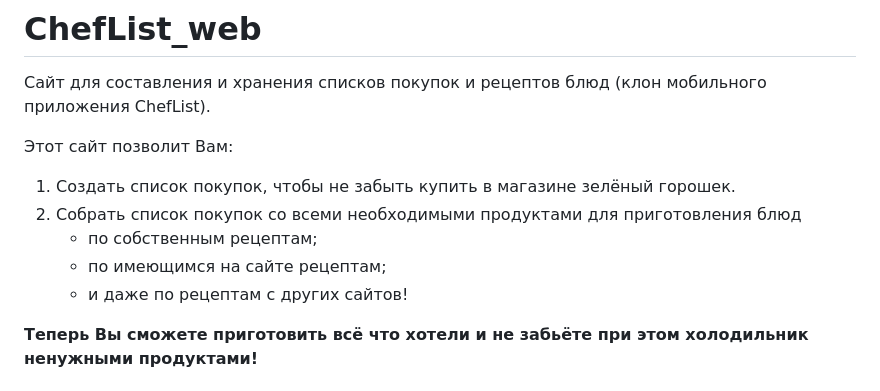
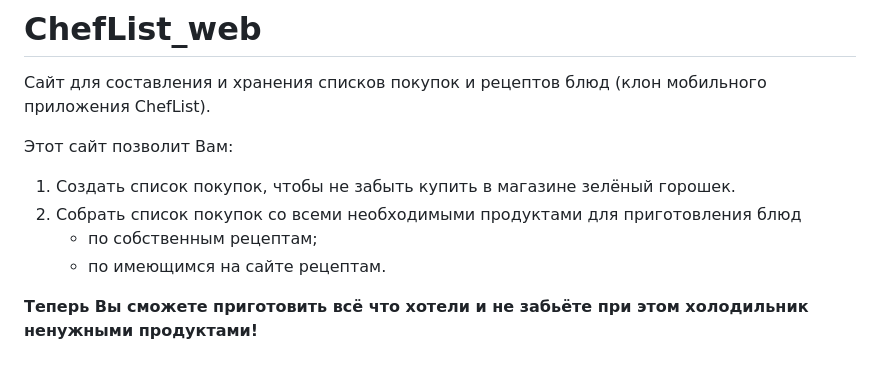
Before and after one commit to AlexandraPoturaeva/ChefList_web, a Markdown page: README.md, the part around the change. GitHub-like rendering.

Commit message:
actualize README.md

```diff
--- a/README.md
+++ b/README.md
@@ -5,8 +5,7 @@ Cайт для составления и хранения списков пок
 1. Создать список покупок, чтобы не забыть купить в магазине зелёный горошек.
 2. Собрать список покупок со всеми необходимыми продуктами для приготовления блюд
     * по собственным рецептам;
-    * по имеющимся на сайте рецептам;
-    * и даже по рецептам с других сайтов!
+    * по имеющимся на сайте рецептам.
 
 **Теперь Вы сможете приготовить всё что хотели и не забьёте при этом холодильник ненужными продуктами!**
 
```
